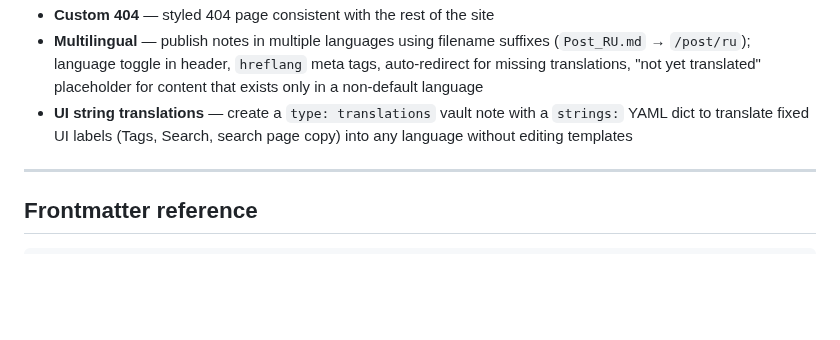
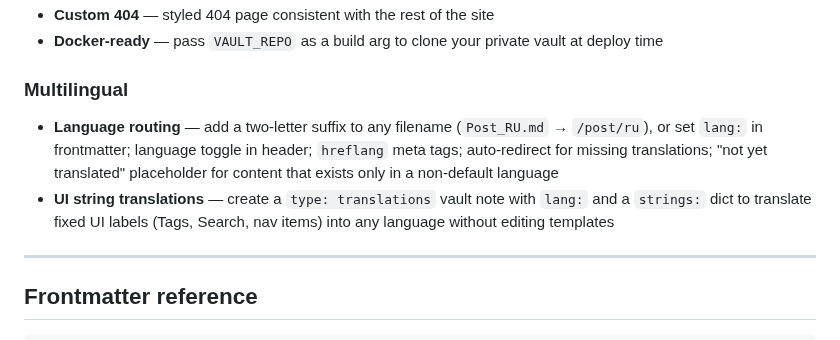
Before and after one commit to airenare/inkstone, a Markdown page: README.md, the part around one of its changes. Drawn GitHub-style; blank space fills up the shorter version.

```diff
--- a/README.md
+++ b/README.md
@@ -69,6 +88,10 @@ Notes placed in the **vault root** (no subfolder) are served at `/slug` with no
 - **Custom 404** — styled 404 page consistent with the rest of the site
-- **Multilingual** — publish notes in multiple languages using filename suffixes (`Post_RU.md` → `/post/ru`); language toggle in header, `hreflang` meta tags, auto-redirect for missing translations, "not yet translated" placeholder for content that exists only in a non-default language
-- **UI string translations** — create a `type: translations` vault note with a `strings:` YAML dict to translate fixed UI labels (Tags, Search, search page copy) into any language without editing templates
+- **Docker-ready** — pass `VAULT_REPO` as a build arg to clone your private vault at deploy time
+
+### Multilingual
+
+- **Language routing** — add a two-letter suffix to any filename (`Post_RU.md` → `/post/ru`), or set `lang:` in frontmatter; language toggle in header; `hreflang` meta tags; auto-redirect for missing translations; "not yet translated" placeholder for content that exists only in a non-default language
+- **UI string translations** — create a `type: translations` vault note with `lang:` and a `strings:` dict to translate fixed UI labels (Tags, Search, nav items) into any language without editing templates
 
 ---
 
```
Also changed, not shown: other parts of README.md (+54 -35 lines).
